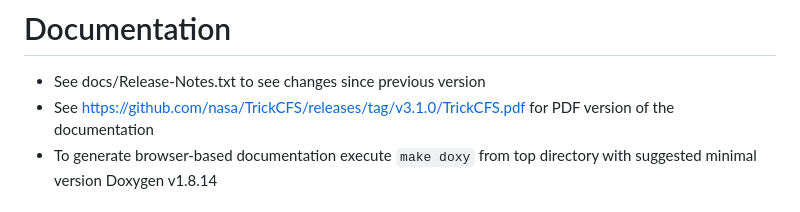
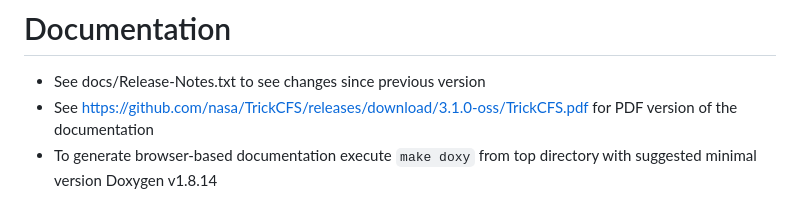
Before and after one commit to nasa/TrickCFS, a Markdown page: README.md, the part around the change. Drawn GitHub-style.

```diff
--- a/README.md
+++ b/README.md
@@ -34,7 +34,7 @@ and testing of real-world systems.
 
 # Documentation
 - See docs/Release-Notes.txt to see changes since previous version
-- See https://github.com/nasa/TrickCFS/releases/tag/v3.1.0/TrickCFS.pdf for PDF version of the documentation
+- See https://github.com/nasa/TrickCFS/releases/download/3.1.0-oss/TrickCFS.pdf for PDF version of the documentation
 - To generate browser-based documentation execute `make doxy` from top directory with suggested minimal version Doxygen
   v1.8.14
 
```
